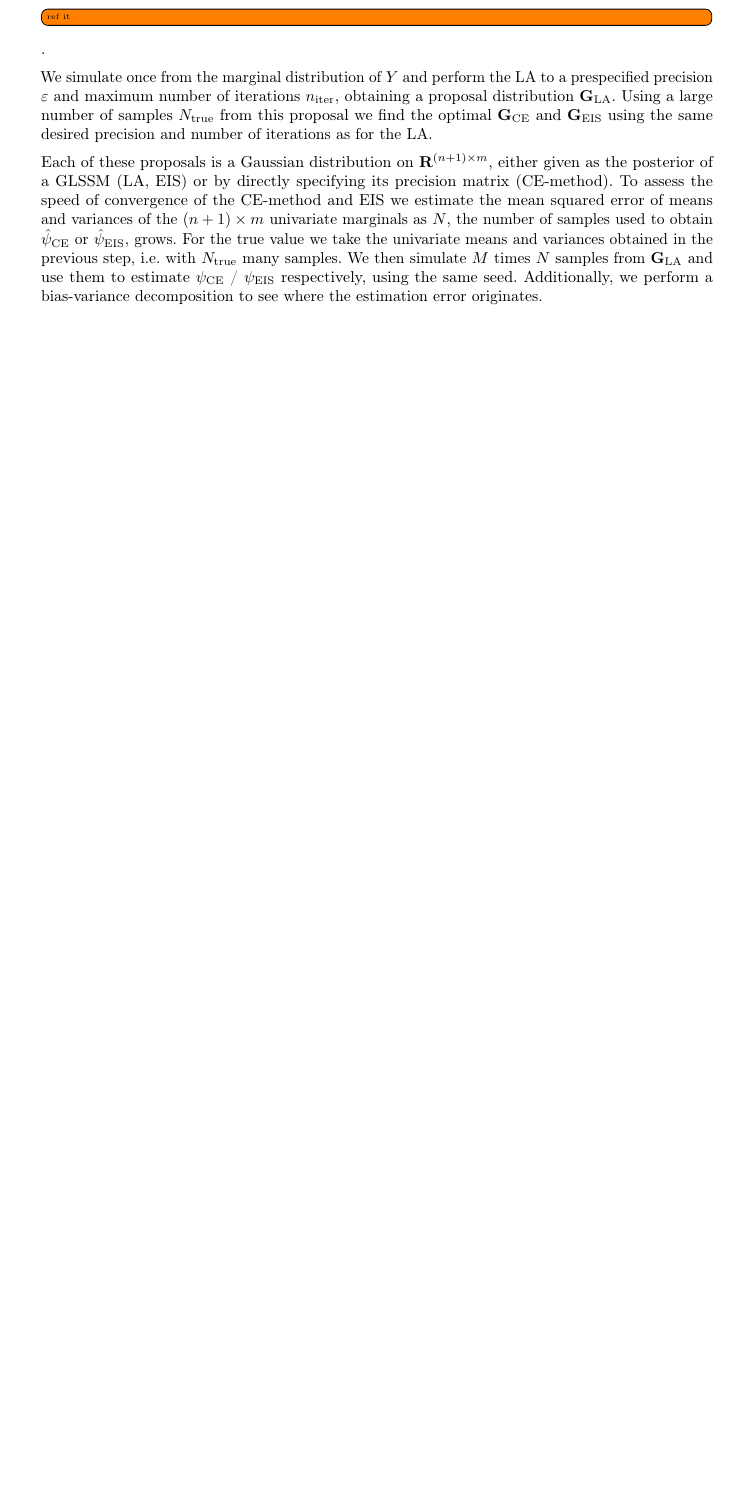
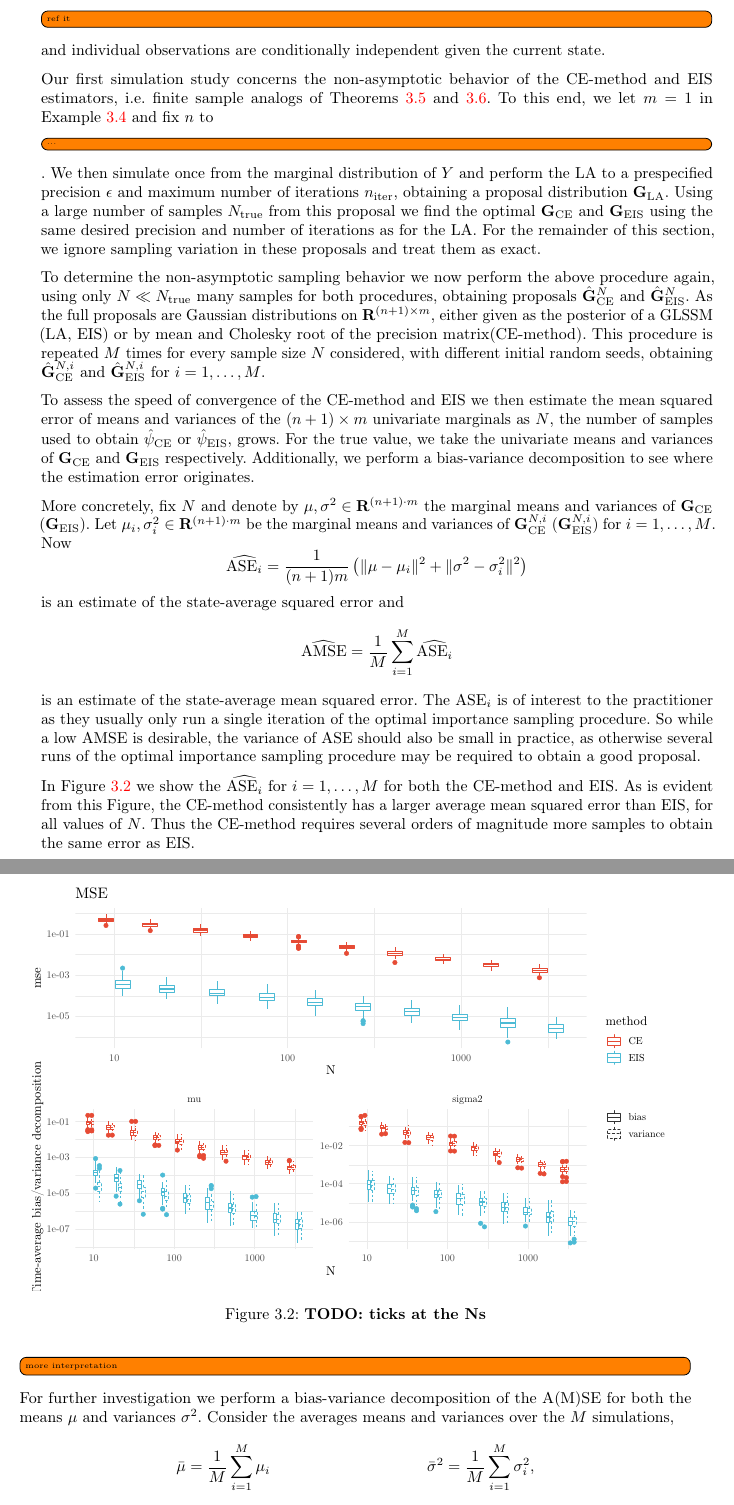
Before and after one commit to stefanheyder/dissertation, a LaTeX thesis (thesis.tex, which reads chapters/03_state_space_models.tex): part of page 40 of 67 before the commit and two parts of pages 40 and 41 of 67 after it, the two joined at a grey line, cut so that both start at the same text, the shorter picture padded with empty space. Compiled offline with pdfLaTeX; TikZ figures are drawn from their code, not taken from saved files.

Commit message:
improve chapter 3

```diff
--- a/chapters/03_state_space_models.tex
+++ b/chapters/03_state_space_models.tex
@@ -1170,12 +1170,10 @@ In applications, e.g. the model studied in \Cref{cha:analysis_of_selected_models
     $$
-    where the parametrization is the one by mean and overdispersion parameter $r > 0$ \todo{ref it}.
+    where the parametrization is the one by mean and overdispersion parameter $r > 0$ \todo{ref it} and individual observations are conditionally independent given the current state.
+\end{example}
 
-    We simulate once from the marginal distribution of $Y$ and perform the \gls{la} to a prespecified precision $\varepsilon$ and maximum number of iterations $n_{\text{iter}}$, obtaining a proposal distribution $\G_{\la}$. Using a large number of samples $N_{\text{true}}$ from this proposal we find the optimal $\G_{\ce}$ and $\G_{\eis}$ using the same desired precision and number of iterations as for the \gls{la}.
+%% simulation study on MSE/Bias/Variance
 
-    % what is analysed
-    %% posterior marginal means and variances
-    Each of these proposals is a Gaussian distribution on $\R^{(n+1)\times m}$, either given as the posterior of a \gls{glssm} (\gls{la}, \gls{eis}) or by directly specifying its precision matrix (\gls{cem}).
-    To assess the speed of convergence of the \gls{cem} and \gls{eis} we estimate the mean squared error of means and variances of the $(n+1) \times m$ univariate marginals as $N$, the number of samples used to obtain $\hpce$ or $\hpeis$, grows. For the true value we take the univariate means and variances obtained in the previous step, i.e. with $N_{\text{true}}$ many samples.
-    We then simulate $M$ times $N$ samples from $\G_{\la}$ and use them to estimate $\pce$ / $\peis$ respectively, using the same seed.
-    Additionally, we perform a bias-variance decomposition to see where the estimation error originates.
+Our first simulation study concerns the non-asymptotic behavior of the \gls{cem} and \gls{eis} estimators, i.e. finite sample analogs of \Cref{thm:ce-clt,thm:clt-eis}. To this end,
+we let $m = 1$ in \Cref{ex:negbinom-ar1} and fix $n$ to \todo{...}.
+We then simulate once from the marginal distribution of $Y$ and perform the \gls{la} to a prespecified precision $\epsilon$ and maximum number of iterations $n_{\text{iter}}$, obtaining a proposal distribution $\G_{\la}$. Using a large number of samples $N_{\text{true}}$ from this proposal we find the optimal $\G_{\ce}$ and $\G_{\eis}$ using the same desired precision and number of iterations as for the \gls{la}. For the remainder of this section, we ignore sampling variation in these proposals and treat them as exact.
 
@@ -1187,7 +1180,26 @@ In applications, e.g. the model studied in \Cref{cha:analysis_of_selected_models
-    \end{figure}
+%% posterior marginal means and variances
+To determine the non-asymptotic sampling behavior we now perform the above procedure again, using only $N \ll N_{\text{true}}$ many samples for both procedures, obtaining proposals $\hat\G^{N}_{\ce}$ and $\hat \G^{N}_{\eis}$. As the full proposals are Gaussian distributions on $\R^{(n+1)\times m}$, either given as the posterior of a \gls{glssm} (\gls{la}, \gls{eis}) or by mean and Cholesky root of the precision matrix(\gls{cem}).
+This procedure is repeated $M$ times for every sample size $N$ considered, with different initial random seeds, obtaining $\hat\G^{N,i}_{\ce}$ and $\hat \G^{N,i}_{\eis}$ for $i = 1, \dots, M$.
 
-    %% rho
-    For the performance of importance sampling the efficiency factor $ \text{EF} = \frac{\text{ESS}}{N}$ plays an important role, see \todo{ref correct chapter}. Additionally, it allows a comparison of the effectiveness of importance sampling across multiple sample sizes $N$, indeed, as $N\to\infty$, $\text{EF}$ converges to $ \rho^{-1}$ for the second moment of importance sampling weights $\rho$.
-    Consequently, we also estimate $\text{EF}$ for each of the $M$ runs, using the same number of samples $N$ as was used to determine the optimal parameter.
+To assess the speed of convergence of the \gls{cem} and \gls{eis} we then estimate the mean squared error of means and variances of the $(n+1) \times m$ univariate marginals as $N$, the number of samples used to obtain $\hpce$ or $\hpeis$, grows. For the true value, we take the univariate means and variances of $\G_{\ce}$ and $\G_{\eis}$ respectively. Additionally, we perform a bias-variance decomposition to see where the estimation error originates.
 
-\end{example}
+More concretely, fix $N$ and denote by $\mu, \sigma^{2} \in \mathbf R^{(n + 1) \cdot m}$ the marginal means and variances of $\G_{\ce}$ ($\G_{\eis}$).
+Let $\mu_{i}, \sigma^{2}_{i}\in\mathbf R^{(n + 1) \cdot m}$ be the marginal means and variances of $\G^{N,i}_{\ce}$ ($\G^{N,i}_{\eis}$) for $i = 1,\dots, M$.
+Now
+$$
+\widehat{\text{ASE}_{i}} = \frac{1}{(n +1)m} \left( \lVert \mu - \mu_{i}\rVert^{2} + \lVert \sigma^{2} - \sigma^{2}_{i}\rVert^{2} \right)
+$$
+is an estimate of the state-average squared error and
+$$
+\widehat{\text{AMSE}} = \frac{1}{M} \sum_{i = 1}^{M} \widehat{\text{ASE}_{i}}
+$$
+is an estimate of the state-average mean squared error.
+The $\text{ASE}_{i}$ is of interest to the practitioner as they usually only run a single iteration of the optimal importance sampling procedure. So while a low $\text{AMSE}$ is desirable, the variance of $\text{ASE}$ should also be small in practice, as otherwise several runs of the optimal importance sampling procedure may be required to obtain a good proposal.
+
+In \Cref{fig:mse_bias_var_decomposition} we show the $\widehat{\text{ASE}_{i}}$ for $i=1, \dots, M$ for both the \gls{cem} and \gls{eis}. As is evident from this Figure, the \gls{cem} consistently has a larger average mean squared error than \gls{eis}, for all values of $N$. Thus the \gls{cem} requires several orders of magnitude more samples to obtain the same error as \gls{eis}.
+\todo{more interpretation}
+
+For further investigation we perform a bias-variance decomposition of the A(M)SE for both the means $\mu$ and variances $\sigma^{2}$. Consider the averages means and variances over the $M$ simulations,
+\begin{align*}
+    \bar \mu = \frac{1}{M} \sum_{i=1}^{M} \mu_{i} && \bar \sigma^{2} = \frac{1}{M} \sum_{i=1}^{M} \sigma^{2}_{i},
+\end{align*}
@@ -1193,0 +1213,5 @@ In applications, e.g. the model studied in \Cref{cha:analysis_of_selected_models
+\begin{figure}
+    \resizebox{\textwidth}{!}{%
+        \input{tikz/mse_bias_var_decomposition.tex}
+    }
+    \caption{\textbf{TODO: ticks at the Ns}}
```
Also changed, not shown: thesis.pdf, chapters/03_state_space_models.tex (54 more changed lines), 1 other file.
